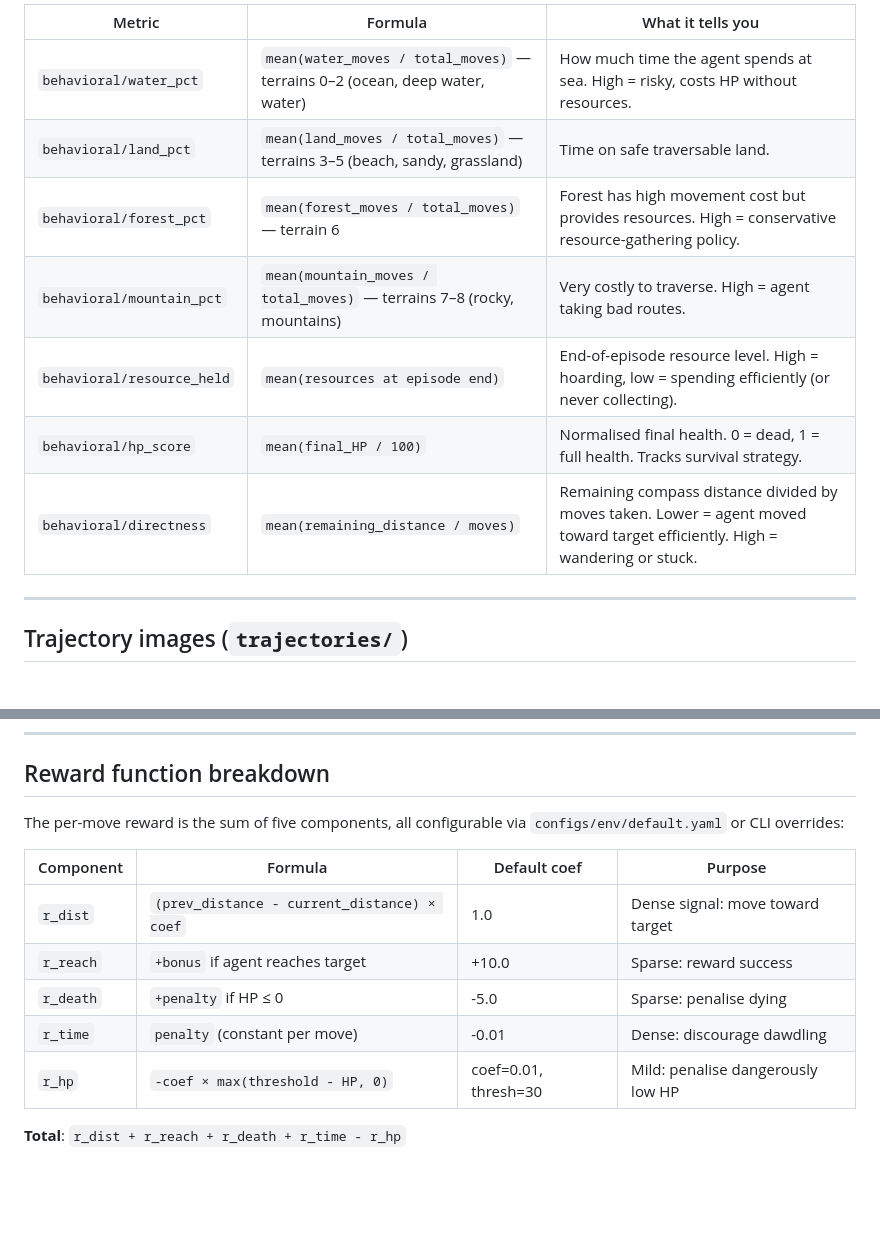
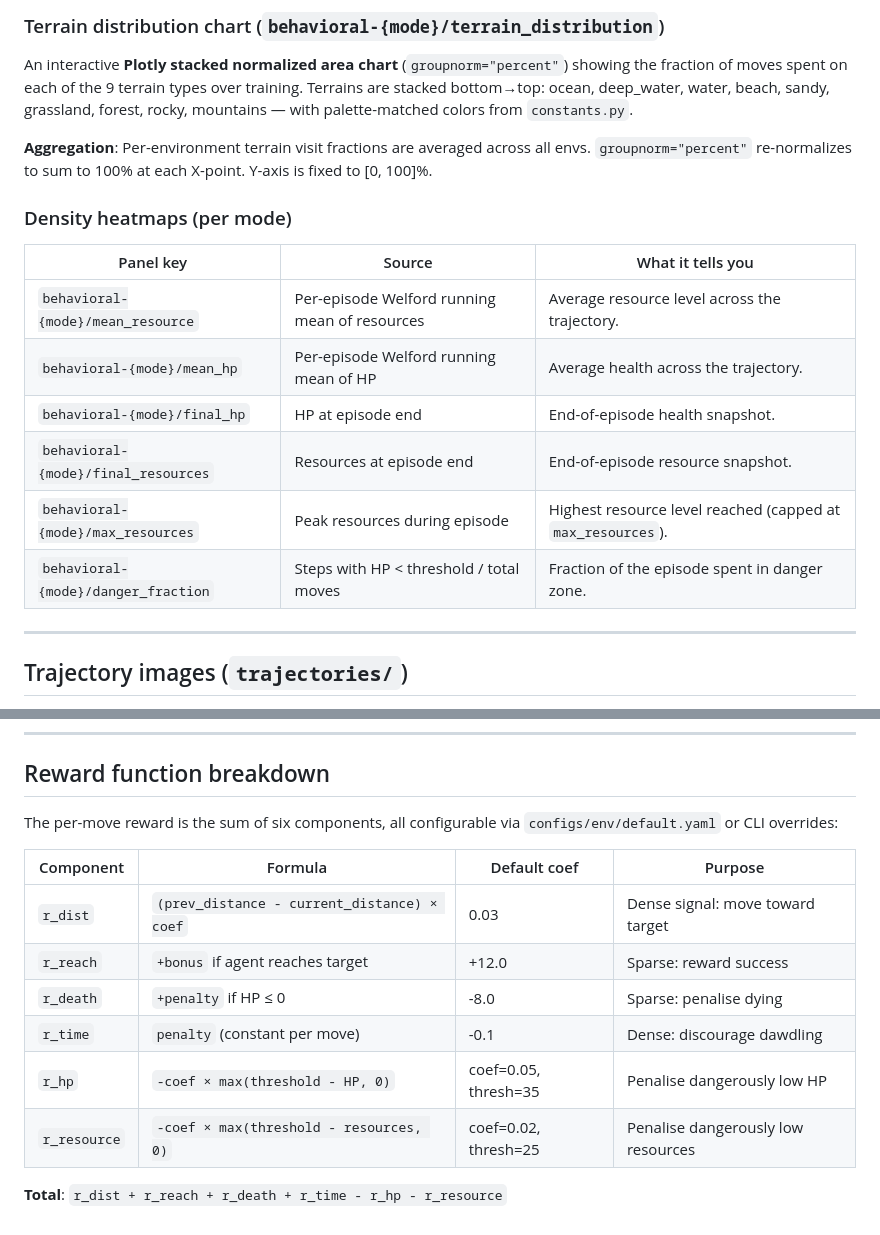
Before and after one commit to 0xbadc0ffe/Crusoe-Cogniland, a Markdown page: docs/METRICS.md, 2 parts joined by grey strips. Drawn GitHub-style; blank space fills up the shorter version.

```diff
--- a/docs/METRICS.md
+++ b/docs/METRICS.md
@@ -53,13 +68,20 @@ Logged alongside eval metrics. Computed from terrain visit counts and final agen
 
-| Metric | Formula | What it tells you |
-|--------|---------|-------------------|
-| `behavioral/water_pct` | `mean(water_moves / total_moves)` — terrains 0–2 (ocean, deep water, water) | How much time the agent spends at sea. High = risky, costs HP without resources. |
-| `behavioral/land_pct` | `mean(land_moves / total_moves)` — terrains 3–5 (beach, sandy, grassland) | Time on safe traversable land. |
-| `behavioral/forest_pct` | `mean(forest_moves / total_moves)` — terrain 6 | Forest has high movement cost but provides resources. High = conservative resource-gathering policy. |
-| `behavioral/mountain_pct` | `mean(mountain_moves / total_moves)` — terrains 7–8 (rocky, mountains) | Very costly to traverse. High = agent taking bad routes. |
-| `behavioral/resource_held` | `mean(resources at episode end)` | End-of-episode resource level. High = hoarding, low = spending efficiently (or never collecting). |
-| `behavioral/hp_score` | `mean(final_HP / 100)` | Normalised final health. 0 = dead, 1 = full health. Tracks survival strategy. |
-| `behavioral/directness` | `mean(remaining_distance / moves)` | Remaining compass distance divided by moves taken. Lower = agent moved toward target efficiently. High = wandering or stuck. |
+### Terrain distribution chart (`behavioral-{mode}/terrain_distribution`)
+
+An interactive **Plotly stacked normalized area chart** (`groupnorm="percent"`) showing the fraction of moves spent on each of the 9 terrain types over training. Terrains are stacked bottom→top: ocean, deep_water, water, beach, sandy, grassland, forest, rocky, mountains — with palette-matched colors from `constants.py`.
+
+**Aggregation**: Per-environment terrain visit fractions are averaged across all envs. `groupnorm="percent"` re-normalizes to sum to 100% at each X-point. Y-axis is fixed to [0, 100]%.
+
+### Density heatmaps (per mode)
+
+| Panel key | Source | What it tells you |
+|-----------|--------|-------------------|
+| `behavioral-{mode}/mean_resource` | Per-episode Welford running mean of resources | Average resource level across the trajectory. |
+| `behavioral-{mode}/mean_hp` | Per-episode Welford running mean of HP | Average health across the trajectory. |
+| `behavioral-{mode}/final_hp` | HP at episode end | End-of-episode health snapshot. |
+| `behavioral-{mode}/final_resources` | Resources at episode end | End-of-episode resource snapshot. |
+| `behavioral-{mode}/max_resources` | Peak resources during episode | Highest resource level reached (capped at `max_resources`). |
+| `behavioral-{mode}/danger_fraction` | Steps with HP < threshold / total moves | Fraction of the episode spent in danger zone. |
 
 ---
 
@@ -80,14 +102,15 @@ Logged as individual `wandb.Image` panels under `trajectories/ep_0`, `trajectori
 
 ## Reward function breakdown
 
-The per-move reward is the sum of five components, all configurable via `configs/env/default.yaml` or CLI overrides:
+The per-move reward is the sum of six components, all configurable via `configs/env/default.yaml` or CLI overrides:
 
 | Component | Formula | Default coef | Purpose |
 |-----------|---------|-------------|---------|
-| `r_dist` | `(prev_distance - current_distance) × coef` | 1.0 | Dense signal: move toward target |
-| `r_reach` | `+bonus` if agent reaches target | +10.0 | Sparse: reward success |
-| `r_death` | `+penalty` if HP ≤ 0 | -5.0 | Sparse: penalise dying |
-| `r_time` | `penalty` (constant per move) | -0.01 | Dense: discourage dawdling |
-| `r_hp` | `-coef × max(threshold - HP, 0)` | coef=0.01, thresh=30 | Mild: penalise dangerously low HP |
+| `r_dist` | `(prev_distance - current_distance) × coef` | 0.03 | Dense signal: move toward target |
+| `r_reach` | `+bonus` if agent reaches target | +12.0 | Sparse: reward success |
+| `r_death` | `+penalty` if HP ≤ 0 | -8.0 | Sparse: penalise dying |
+| `r_time` | `penalty` (constant per move) | -0.1 | Dense: discourage dawdling |
+| `r_hp` | `-coef × max(threshold - HP, 0)` | coef=0.05, thresh=35 | Penalise dangerously low HP |
+| `r_resource` | `-coef × max(threshold - resources, 0)` | coef=0.02, thresh=25 | Penalise dangerously low resources |
 
-**Total**: `r_dist + r_reach + r_death + r_time - r_hp`
+**Total**: `r_dist + r_reach + r_death + r_time - r_hp - r_resource`
```
Also changed, not shown: other parts of docs/METRICS.md (+25 -10 lines), README.md (+10 -10 lines), docs/ARCHITECTURE.md (+2 -3 lines).
